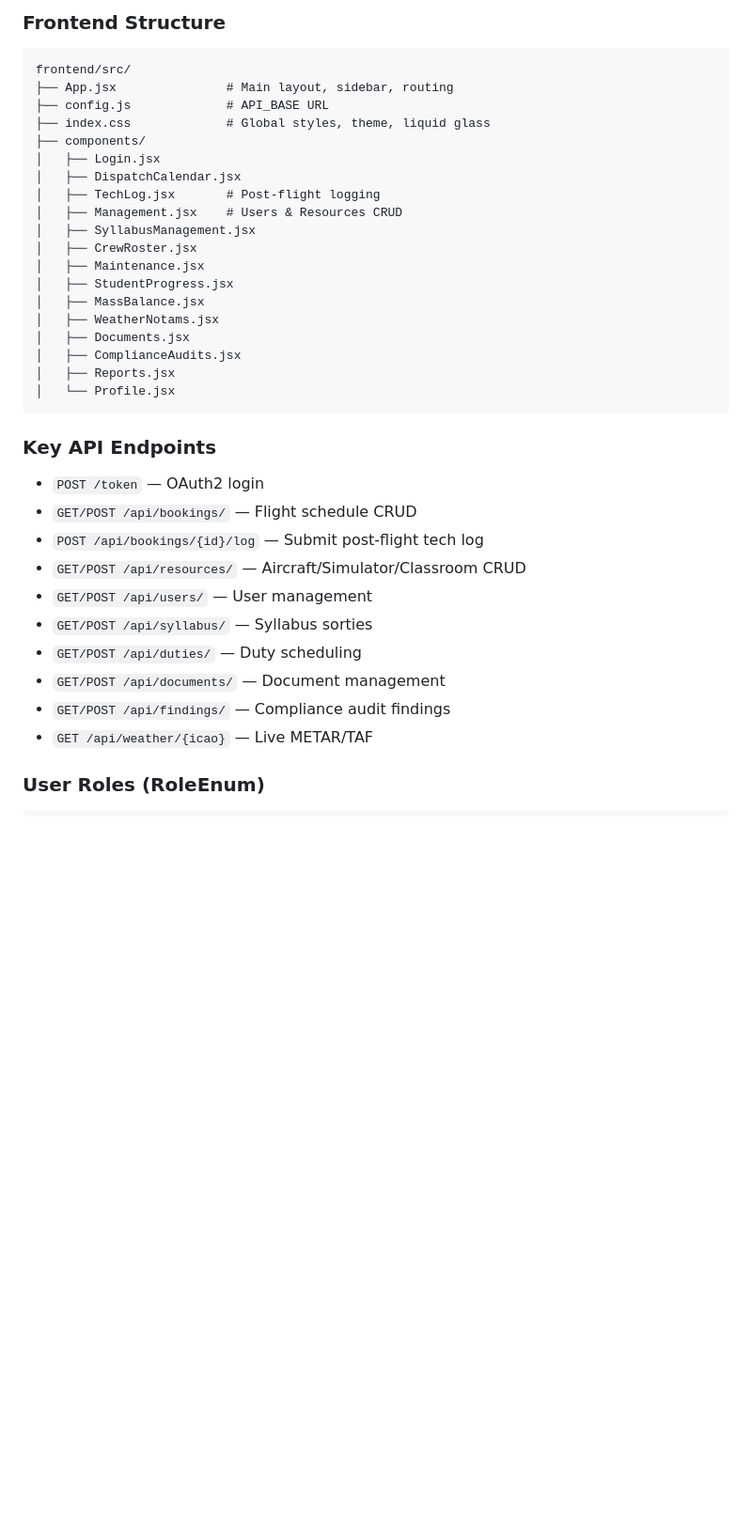
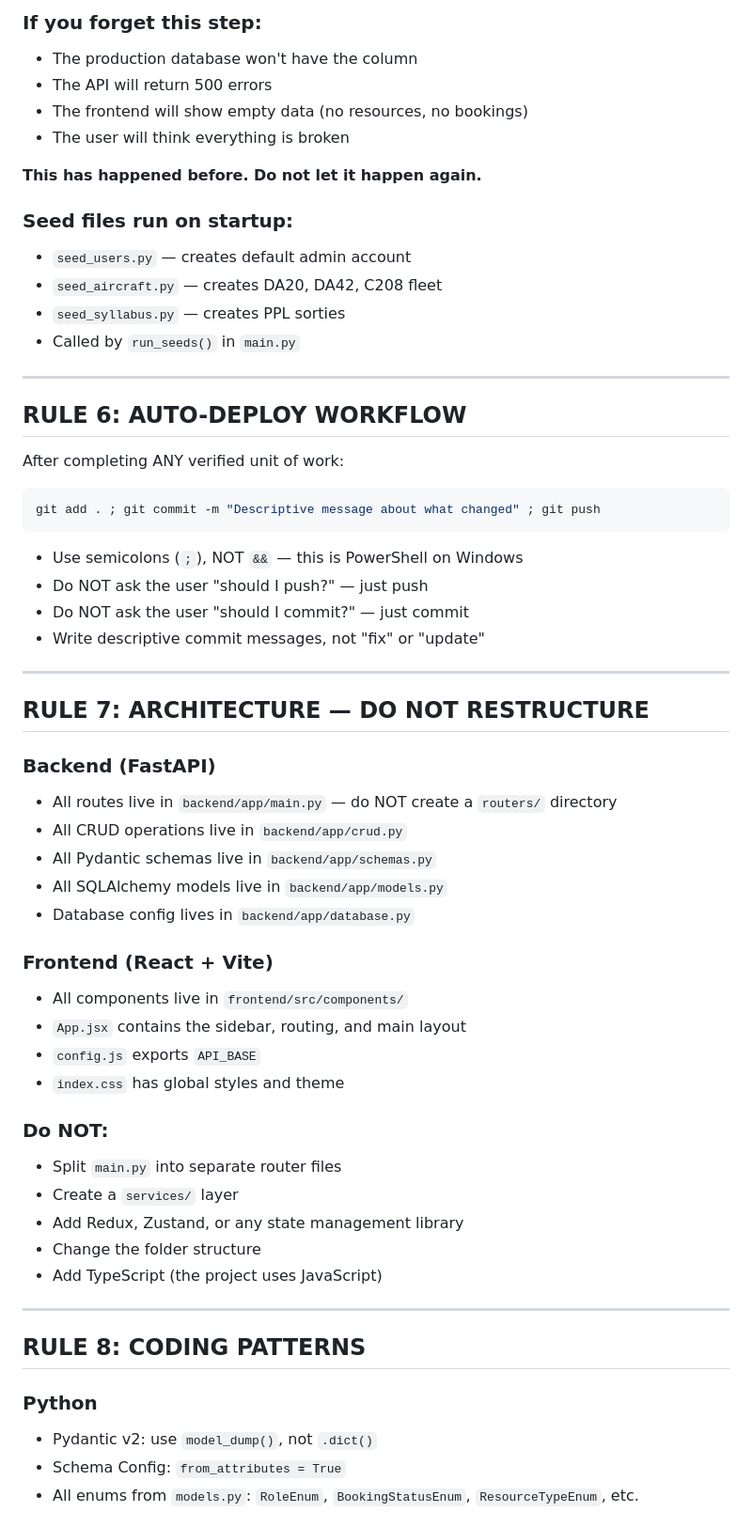
Before and after one commit to siklevis7/fams, a Markdown page: .agents/AGENTS.md, the part around one of its changes. Shown at 94% size. Drawn GitHub-style; blank space fills up the shorter version.

````diff
--- a/.agents/AGENTS.md
+++ b/.agents/AGENTS.md
@@ -63,38 +101,64 @@ backend/
 ```
 
-### Frontend Structure
-```
-frontend/src/
-├── App.jsx               # Main layout, sidebar, routing
-├── config.js             # API_BASE URL
-├── index.css             # Global styles, theme, liquid glass
-├── components/
-│   ├── Login.jsx
-│   ├── DispatchCalendar.jsx
-│   ├── TechLog.jsx       # Post-flight logging
-│   ├── Management.jsx    # Users & Resources CRUD
-│   ├── SyllabusManagement.jsx
-│   ├── CrewRoster.jsx
-│   ├── Maintenance.jsx
-│   ├── StudentProgress.jsx
-│   ├── MassBalance.jsx
-│   ├── WeatherNotams.jsx
-│   ├── Documents.jsx
-│   ├── ComplianceAudits.jsx
-│   ├── Reports.jsx
-│   └── Profile.jsx
+### If you forget this step:
+- The production database won't have the column
+- The API will return 500 errors
+- The frontend will show empty data (no resources, no bookings)
+- The user will think everything is broken
+
+**This has happened before. Do not let it happen again.**
+
+### Seed files run on startup:
+- `seed_users.py` — creates default admin account
+- `seed_aircraft.py` — creates DA20, DA42, C208 fleet
+- `seed_syllabus.py` — creates PPL sorties
+- Called by `run_seeds()` in `main.py`
+
+---
+
+## RULE 6: AUTO-DEPLOY WORKFLOW
+
+After completing ANY verified unit of work:
+
+```powershell
+git add . ; git commit -m "Descriptive message about what changed" ; git push
 ```
 
-### Key API Endpoints
-- `POST /token` — OAuth2 login
-- `GET/POST /api/bookings/` — Flight schedule CRUD
-- `POST /api/bookings/{id}/log` — Submit post-flight tech log
-- `GET/POST /api/resources/` — Aircraft/Simulator/Classroom CRUD
-- `GET/POST /api/users/` — User management
-- `GET/POST /api/syllabus/` — Syllabus sorties
-- `GET/POST /api/duties/` — Duty scheduling
-- `GET/POST /api/documents/` — Document management
-- `GET/POST /api/findings/` — Compliance audit findings
-- `GET /api/weather/{icao}` — Live METAR/TAF
+- Use semicolons (`;`), NOT `&&` — this is PowerShell on Windows
+- Do NOT ask the user "should I push?" — just push
+- Do NOT ask the user "should I commit?" — just commit
+- Write descriptive commit messages, not "fix" or "update"
 
-### User Roles (RoleEnum)
+---
+
+## RULE 7: ARCHITECTURE — DO NOT RESTRUCTURE
+
+### Backend (FastAPI)
+- All routes live in `backend/app/main.py` — do NOT create a `routers/` directory
+- All CRUD operations live in `backend/app/crud.py`
+- All Pydantic schemas live in `backend/app/schemas.py`
+- All SQLAlchemy models live in `backend/app/models.py`
+- Database config lives in `backend/app/database.py`
+
+### Frontend (React + Vite)
+- All components live in `frontend/src/components/`
+- `App.jsx` contains the sidebar, routing, and main layout
+- `config.js` exports `API_BASE`
+- `index.css` has global styles and theme
+
+### Do NOT:
+- Split `main.py` into separate router files
+- Create a `services/` layer
+- Add Redux, Zustand, or any state management library
+- Change the folder structure
+- Add TypeScript (the project uses JavaScript)
+
+---
+
+## RULE 8: CODING PATTERNS
+
+### Python
+- Pydantic v2: use `model_dump()`, not `.dict()`
+- Schema Config: `from_attributes = True`
+- All enums from `models.py`: `RoleEnum`, `BookingStatusEnum`, `ResourceTypeEnum`, etc.
+
````
Also changed, not shown: other parts of .agents/AGENTS.md (+158 -155 lines), .agents/DECISIONS.md (added, +59 -0 lines).
